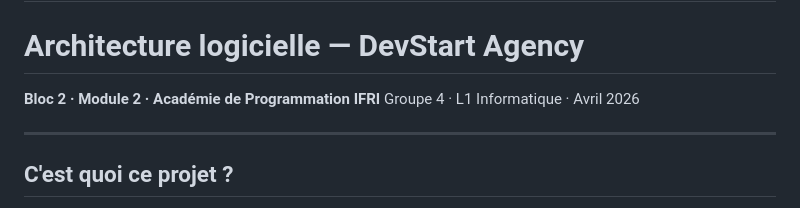
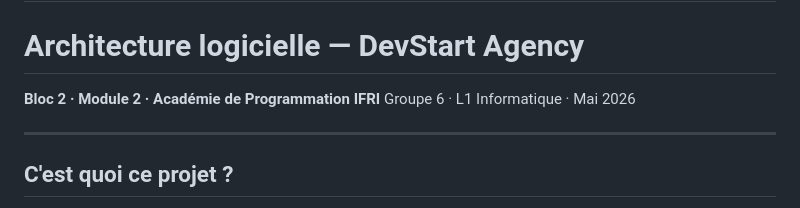
Before and after one commit to Ado-2k8/Groupe-N-6-Projet-bloc-2, a Markdown page: README.md, the part around one of its changes. Drawn GitHub-style.

Commit message:
modification du README

```diff
--- a/README.md
+++ b/README.md
@@ -1,7 +1,7 @@
 # Groupe-N-6-Projet-bloc-2
 # Architecture logicielle — DevStart Agency
 **Bloc 2 · Module 2 · Académie de Programmation IFRI**
-Groupe 4 · L1 Informatique · Avril 2026
+Groupe 6 · L1 Informatique · Mai 2026
 
 ---
 
```
Also changed, not shown: other parts of README.md (+1 -1 lines).
